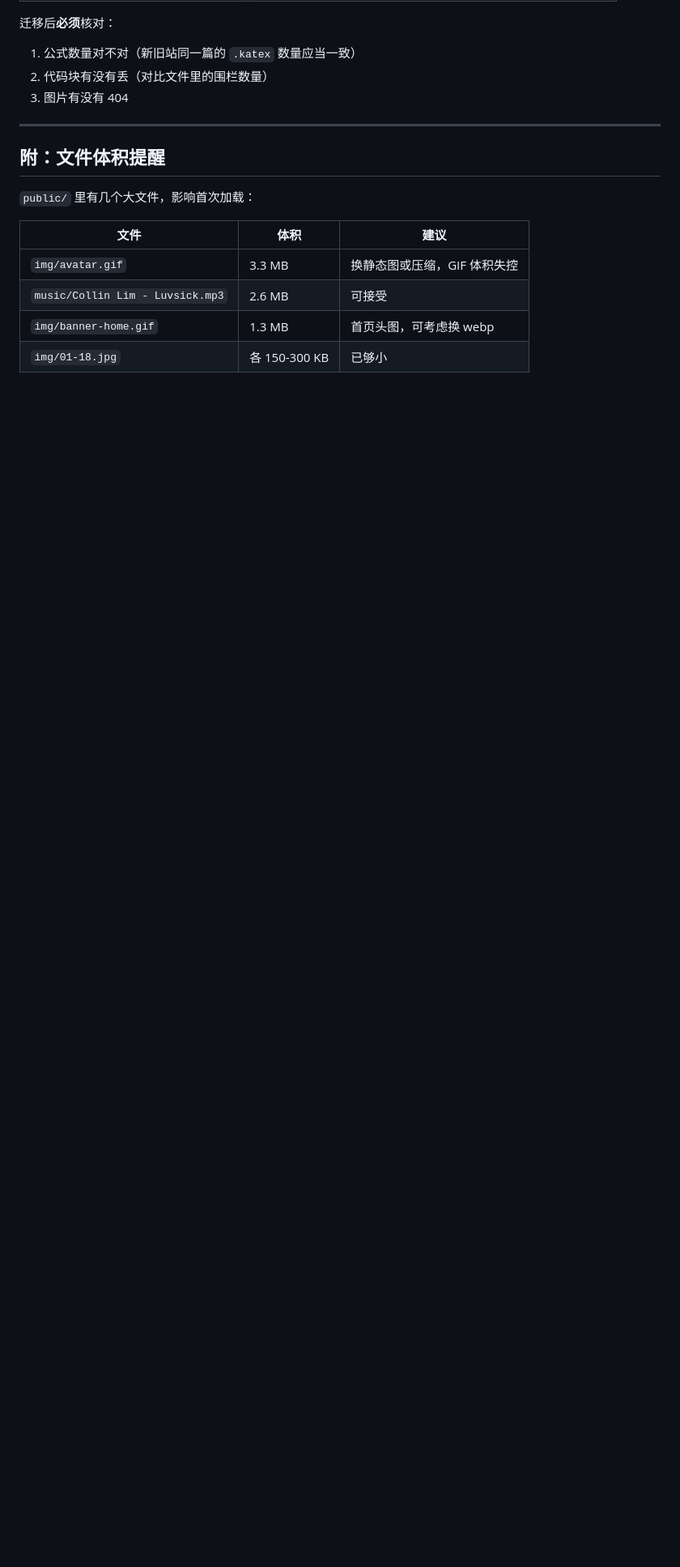
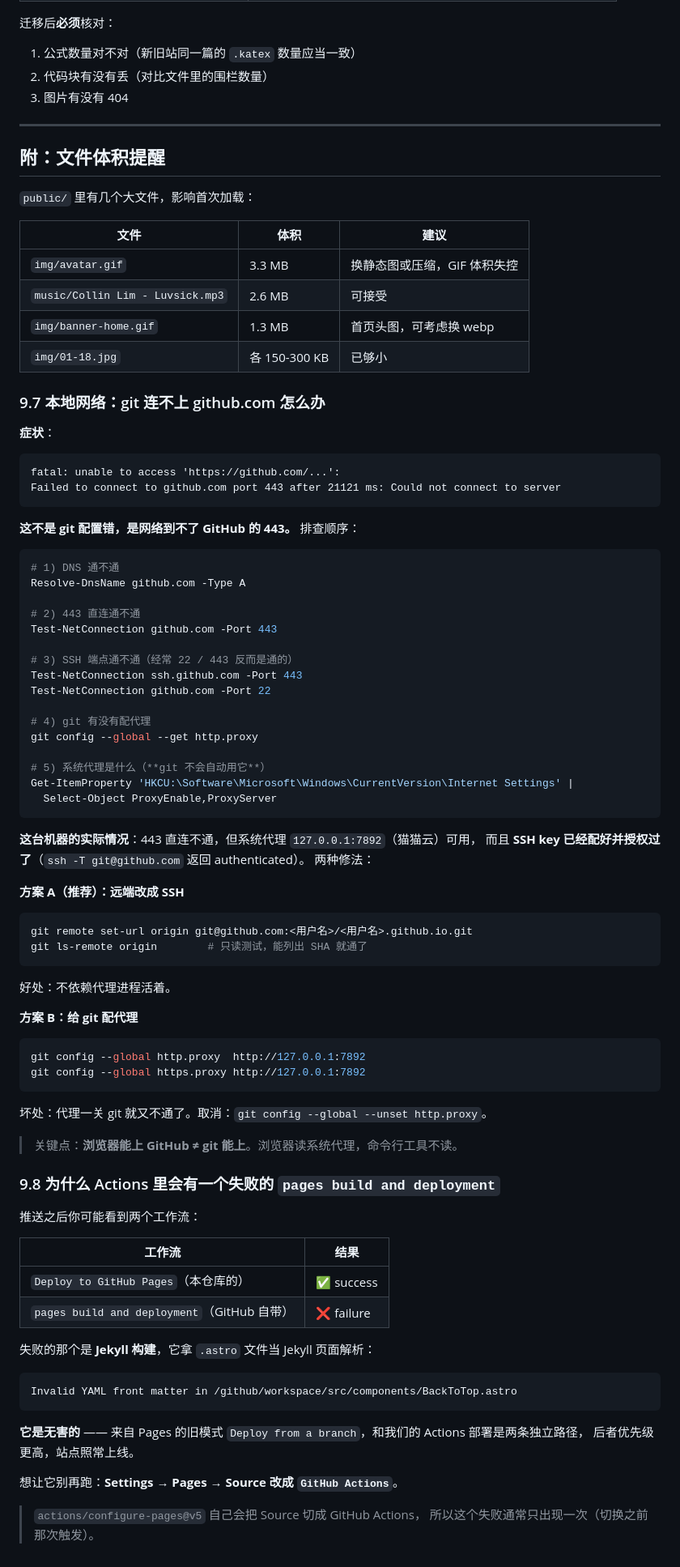
Before and after one commit to tt3n723/tt3n723.github.io, a Markdown page: GUIDE.md, the part around the change. Shown at 81% size. Drawn GitHub-style; blank space fills up the shorter version.

````diff
--- a/GUIDE.md
+++ b/GUIDE.md
@@ -636,3 +636,80 @@ export const SITE_URL = process.env.SITE_URL ?? 'https://example.github.io';
 | `music/Collin Lim - Luvsick.mp3` | 2.6 MB | 可接受 |
 | `img/banner-home.gif` | 1.3 MB | 首页头图，可考虑换 webp |
 | `img/01-18.jpg` | 各 150-300 KB | 已够小 |
+
+### 9.7 本地网络：git 连不上 github.com 怎么办
+
+**症状**：
+
+```
+fatal: unable to access 'https://github.com/...':
+Failed to connect to github.com port 443 after 21121 ms: Could not connect to server
+```
+
+**这不是 git 配置错，是网络到不了 GitHub 的 443。** 排查顺序：
+
+```powershell
+# 1) DNS 通不通
+Resolve-DnsName github.com -Type A
+
+# 2) 443 直连通不通
+Test-NetConnection github.com -Port 443
+
+# 3) SSH 端点通不通（经常 22 / 443 反而是通的）
+Test-NetConnection ssh.github.com -Port 443
+Test-NetConnection github.com -Port 22
+
+# 4) git 有没有配代理
+git config --global --get http.proxy
+
+# 5) 系统代理是什么（**git 不会自动用它**）
+Get-ItemProperty 'HKCU:\Software\Microsoft\Windows\CurrentVersion\Internet Settings' |
+  Select-Object ProxyEnable,ProxyServer
+```
+
+**这台机器的实际情况**：443 直连不通，但系统代理 `127.0.0.1:7892`（猫猫云）可用，
+而且 **SSH key 已经配好并授权过了**（`ssh -T git@github.com` 返回 authenticated）。
+两种修法：
+
+**方案 A（推荐）：远端改成 SSH**
+
+```powershell
+git remote set-url origin git@github.com:<用户名>/<用户名>.github.io.git
+git ls-remote origin        # 只读测试，能列出 SHA 就通了
+```
+
+好处：不依赖代理进程活着。
+
+**方案 B：给 git 配代理**
+
+```powershell
+git config --global http.proxy  http://127.0.0.1:7892
+git config --global https.proxy http://127.0.0.1:7892
+```
+
+坏处：代理一关 git 就又不通了。取消：`git config --global --unset http.proxy`。
+
+> 关键点：**浏览器能上 GitHub ≠ git 能上**。浏览器读系统代理，命令行工具不读。
+
+### 9.8 为什么 Actions 里会有一个失败的 `pages build and deployment`
+
+推送之后你可能看到两个工作流：
+
+| 工作流 | 结果 |
+| --- | --- |
+| `Deploy to GitHub Pages`（本仓库的） | ✅ success |
+| `pages build and deployment`（GitHub 自带） | ❌ failure |
+
+失败的那个是 **Jekyll 构建**，它拿 `.astro` 文件当 Jekyll 页面解析：
+
+```
+Invalid YAML front matter in /github/workspace/src/components/BackToTop.astro
+```
+
+**它是无害的** —— 来自 Pages 的旧模式 `Deploy from a branch`，和我们的 Actions 部署是两条独立路径，
+后者优先级更高，站点照常上线。
+
+想让它别再跑：**Settings → Pages → Source 改成 `GitHub Actions`**。
+
+> `actions/configure-pages@v5` 自己会把 Source 切成 GitHub Actions，
+> 所以这个失败通常只出现一次（切换之前那次触发）。
````
